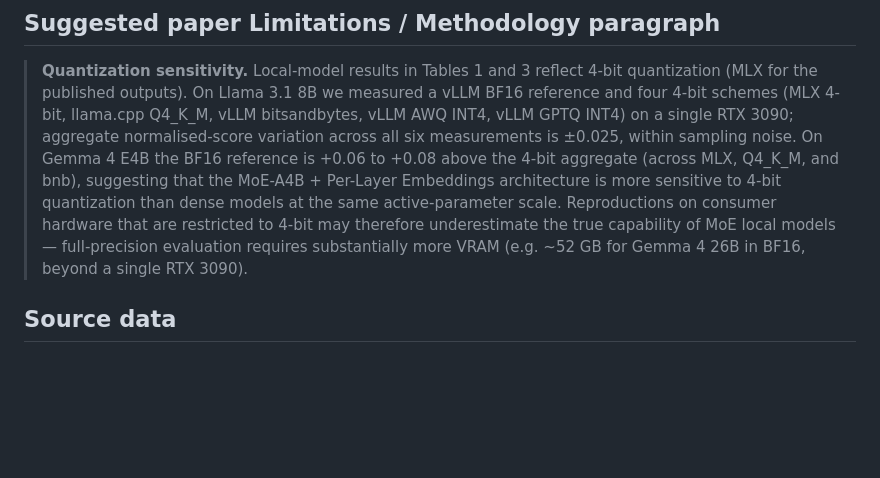
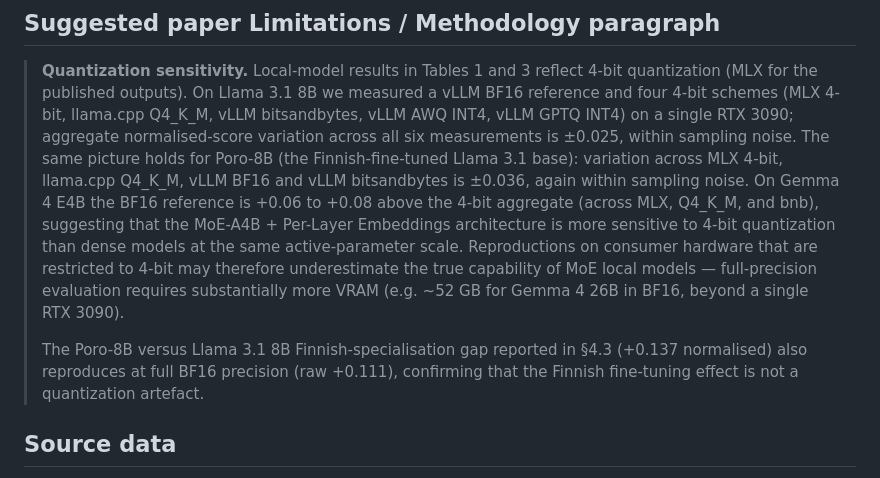
Before and after one commit to jtompuri/finbench-eval, a Markdown page: docs/precision_sweep_analysis.md, the part around one of its changes. Rendered like a GitHub page; blank space fills up the shorter version.

```diff
--- a/docs/precision_sweep_analysis.md
+++ b/docs/precision_sweep_analysis.md
@@ -135,14 +173,22 @@ amplifying task-specific sensitivities.
 > measured a vLLM BF16 reference and four 4-bit schemes (MLX 4-bit,
 > llama.cpp Q4_K_M, vLLM bitsandbytes, vLLM AWQ INT4, vLLM GPTQ INT4) on
 > a single RTX 3090; aggregate normalised-score variation across all six
-> measurements is ±0.025, within sampling noise. On Gemma 4 E4B the BF16
-> reference is +0.06 to +0.08 above the 4-bit aggregate (across MLX, Q4_K_M,
-> and bnb), suggesting that the MoE-A4B + Per-Layer Embeddings architecture
-> is more sensitive to 4-bit quantization than dense models at the same
-> active-parameter scale. Reproductions on consumer hardware that are
-> restricted to 4-bit may therefore underestimate the true capability of
-> MoE local models — full-precision evaluation requires substantially more
-> VRAM (e.g. ~52 GB for Gemma 4 26B in BF16, beyond a single RTX 3090).
+> measurements is ±0.025, within sampling noise. The same picture holds for
+> Poro-8B (the Finnish-fine-tuned Llama 3.1 base): variation across MLX 4-bit,
+> llama.cpp Q4_K_M, vLLM BF16 and vLLM bitsandbytes is ±0.036, again within
+> sampling noise. On Gemma 4 E4B the BF16 reference is +0.06 to +0.08 above
+> the 4-bit aggregate (across MLX, Q4_K_M, and bnb), suggesting that the
+> MoE-A4B + Per-Layer Embeddings architecture is more sensitive to 4-bit
+> quantization than dense models at the same active-parameter scale.
+> Reproductions on consumer hardware that are restricted to 4-bit may
+> therefore underestimate the true capability of MoE local models —
+> full-precision evaluation requires substantially more VRAM (e.g. ~52 GB
+> for Gemma 4 26B in BF16, beyond a single RTX 3090).
+>
+> The Poro-8B versus Llama 3.1 8B Finnish-specialisation gap reported in
+> §4.3 (+0.137 normalised) also reproduces at full BF16 precision (raw
+> +0.111), confirming that the Finnish fine-tuning effect is not a
+> quantization artefact.
 
 ## Source data
 
```
Also changed, not shown: other parts of docs/precision_sweep_analysis.md (+56 -18 lines).
